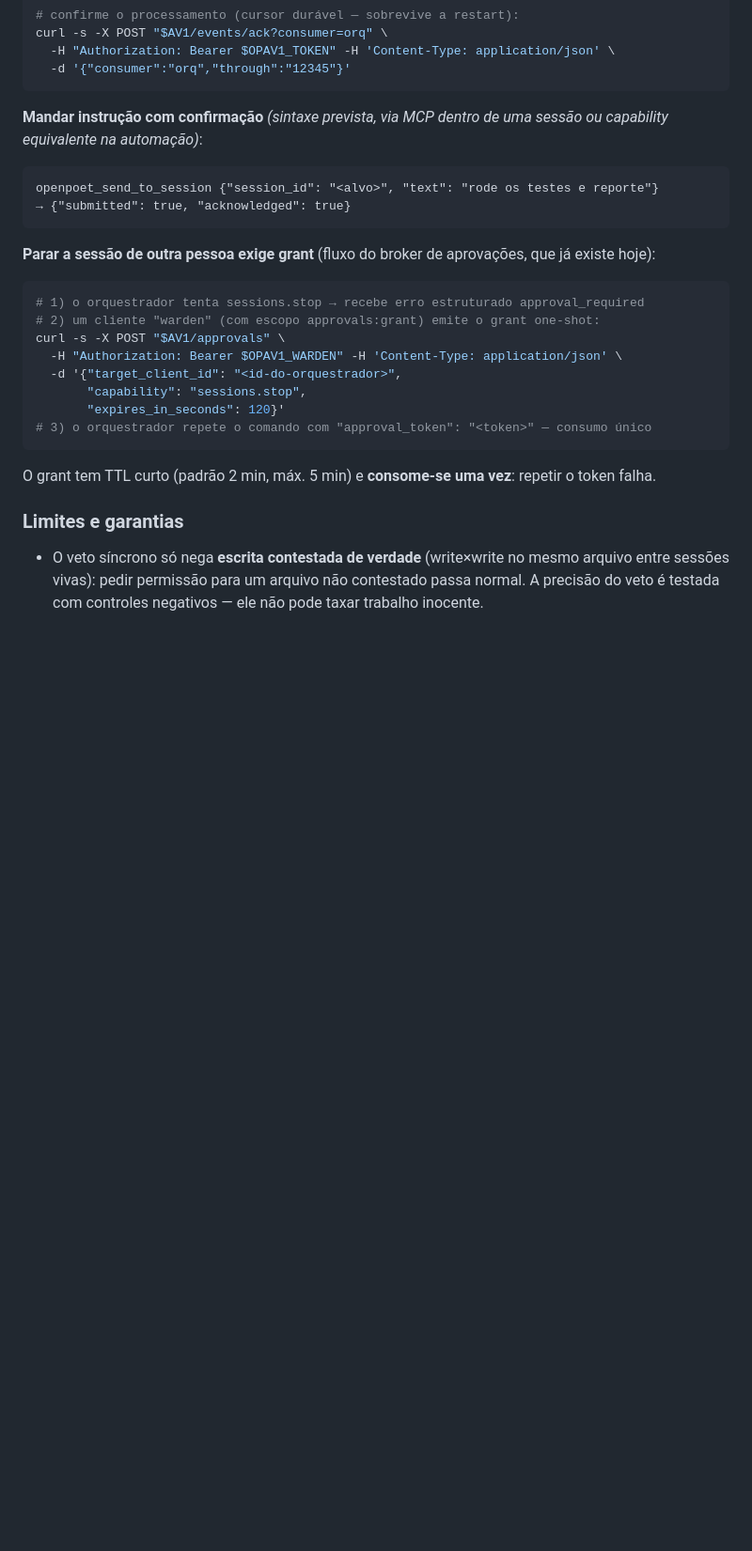
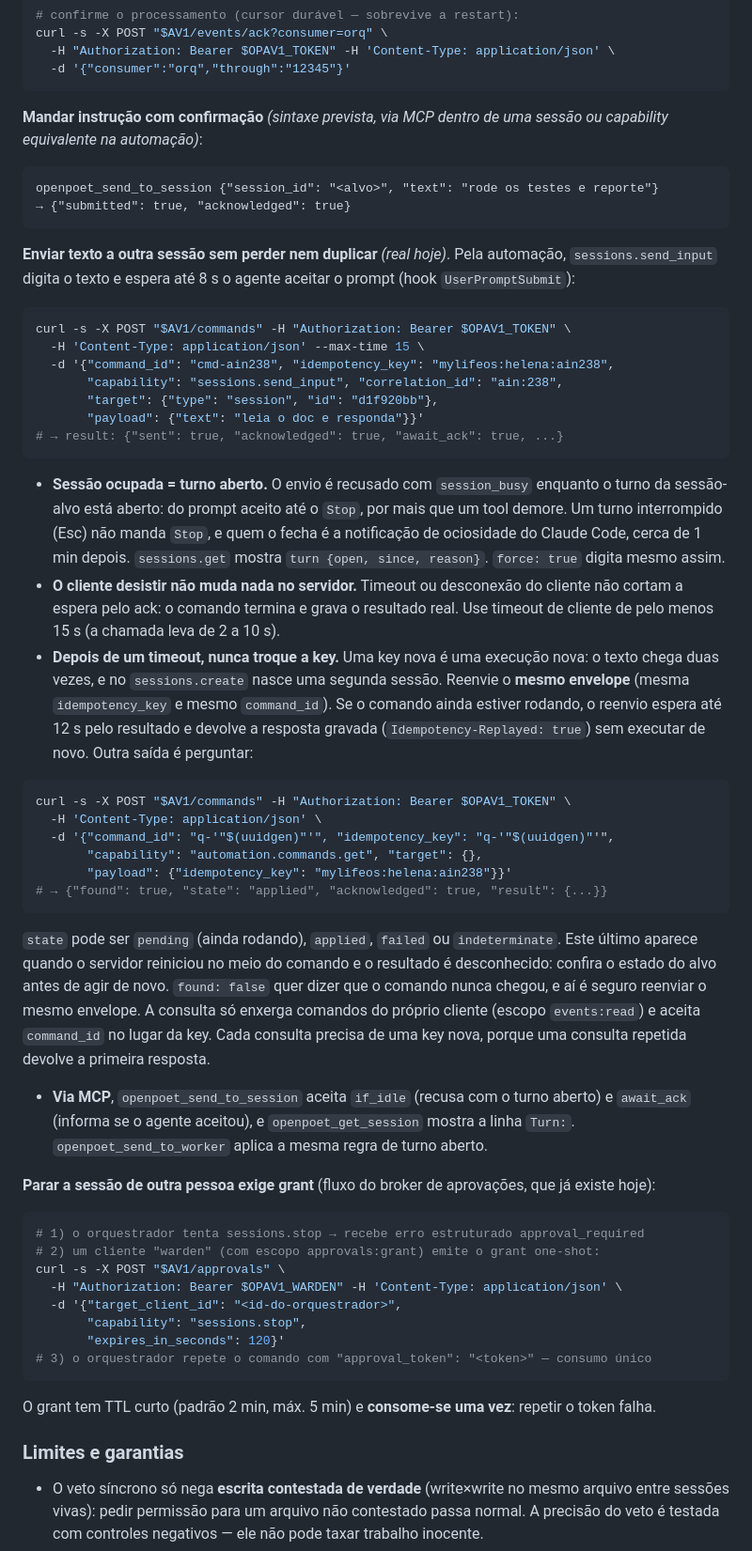
Before and after one commit to openpoet/openpoet, a Markdown page: docs/manual-do-usuario.md, the part around the change. Shown at 94% size. Rendered like a GitHub page; blank space fills up the shorter version.

Commit message:
docs: document the send_input retry contract, open-turn busy rule and automation.commands.get (#862)

````diff
--- a/docs/manual-do-usuario.md
+++ b/docs/manual-do-usuario.md
@@ -278,6 +278,58 @@ sessão ou capability equivalente na automação)*:
 openpoet_send_to_session {"session_id": "<alvo>", "text": "rode os testes e reporte"}
 → {"submitted": true, "acknowledged": true}
 ```
+
+**Enviar texto a outra sessão sem perder nem duplicar** *(real hoje)*. Pela
+automação, `sessions.send_input` digita o texto e espera até 8 s o agente
+aceitar o prompt (hook `UserPromptSubmit`):
+
+```bash
+curl -s -X POST "$AV1/commands" -H "Authorization: Bearer $OPAV1_TOKEN" \
+  -H 'Content-Type: application/json' --max-time 15 \
+  -d '{"command_id": "cmd-ain238", "idempotency_key": "mylifeos:helena:ain238",
+       "capability": "sessions.send_input", "correlation_id": "ain:238",
+       "target": {"type": "session", "id": "d1f920bb"},
+       "payload": {"text": "leia o doc e responda"}}'
+# → result: {"sent": true, "acknowledged": true, "await_ack": true, ...}
+```
+
+- **Sessão ocupada = turno aberto.** O envio é recusado com `session_busy`
+  enquanto o turno da sessão-alvo está aberto: do prompt aceito até o `Stop`,
+  por mais que um tool demore. Um turno interrompido (Esc) não manda `Stop`, e
+  quem o fecha é a notificação de ociosidade do Claude Code, cerca de 1 min
+  depois. `sessions.get` mostra `turn {open, since, reason}`. `force: true`
+  digita mesmo assim.
+- **O cliente desistir não muda nada no servidor.** Timeout ou desconexão do
+  cliente não cortam a espera pelo ack: o comando termina e grava o resultado
+  real. Use timeout de cliente de pelo menos 15 s (a chamada leva de 2 a 10 s).
+- **Depois de um timeout, nunca troque a key.** Uma key nova é uma execução
+  nova: o texto chega duas vezes, e no `sessions.create` nasce uma segunda
+  sessão. Reenvie o **mesmo envelope** (mesma `idempotency_key` e mesmo
+  `command_id`). Se o comando ainda estiver rodando, o reenvio espera até 12 s
+  pelo resultado e devolve a resposta gravada (`Idempotency-Replayed: true`)
+  sem executar de novo. Outra saída é perguntar:
+
+```bash
+curl -s -X POST "$AV1/commands" -H "Authorization: Bearer $OPAV1_TOKEN" \
+  -H 'Content-Type: application/json' \
+  -d '{"command_id": "q-'"$(uuidgen)"'", "idempotency_key": "q-'"$(uuidgen)"'",
+       "capability": "automation.commands.get", "target": {},
+       "payload": {"idempotency_key": "mylifeos:helena:ain238"}}'
+# → {"found": true, "state": "applied", "acknowledged": true, "result": {...}}
+```
+
+  `state` pode ser `pending` (ainda rodando), `applied`, `failed` ou
+  `indeterminate`. Este último aparece quando o servidor reiniciou no meio do
+  comando e o resultado é desconhecido: confira o estado do alvo antes de agir
+  de novo. `found: false` quer dizer que o comando nunca chegou, e aí é seguro
+  reenviar o mesmo envelope. A consulta só enxerga comandos do próprio cliente
+  (escopo `events:read`) e aceita `command_id` no lugar da key. Cada consulta
+  precisa de uma key nova, porque uma consulta repetida devolve a primeira
+  resposta.
+- **Via MCP**, `openpoet_send_to_session` aceita `if_idle` (recusa com o turno
+  aberto) e `await_ack` (informa se o agente aceitou), e
+  `openpoet_get_session` mostra a linha `Turn:`. `openpoet_send_to_worker`
+  aplica a mesma regra de turno aberto.
 
 **Parar a sessão de outra pessoa exige grant** (fluxo do broker de aprovações,
 que já existe hoje):
````
